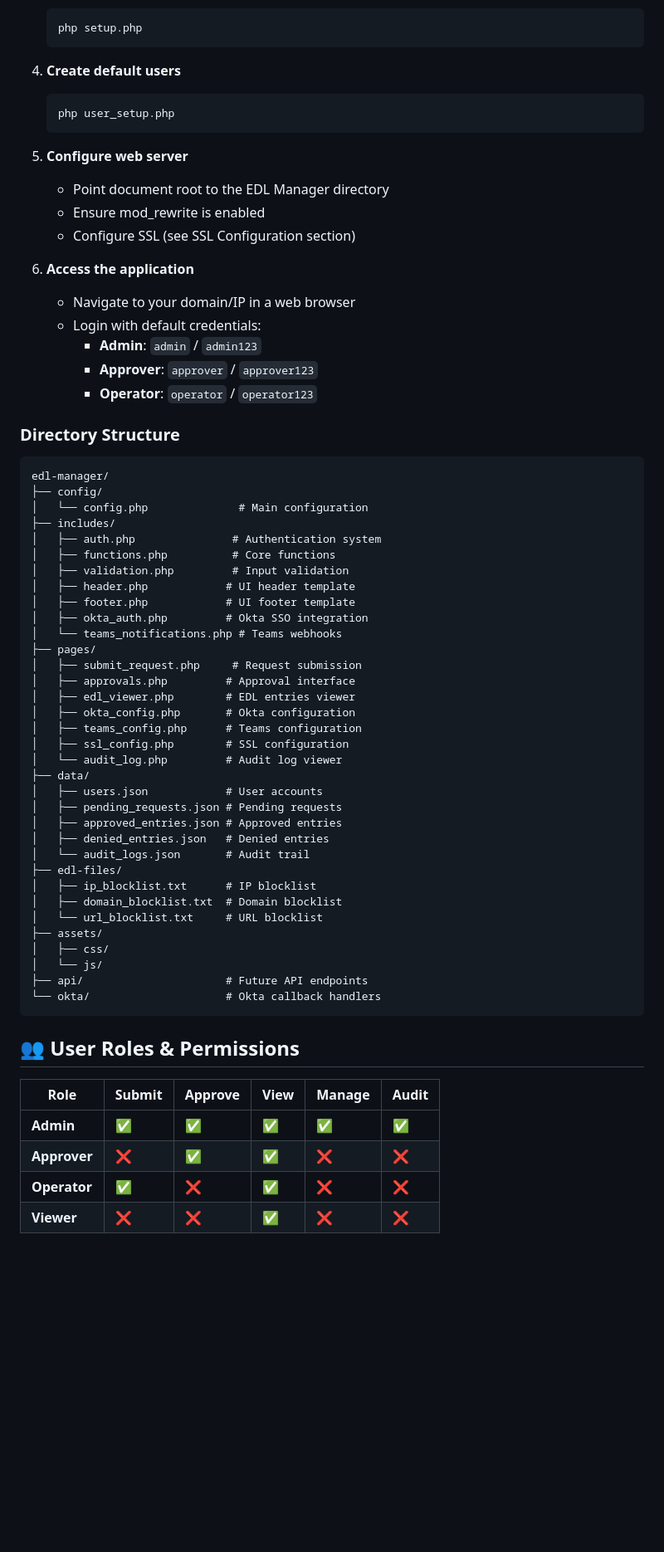
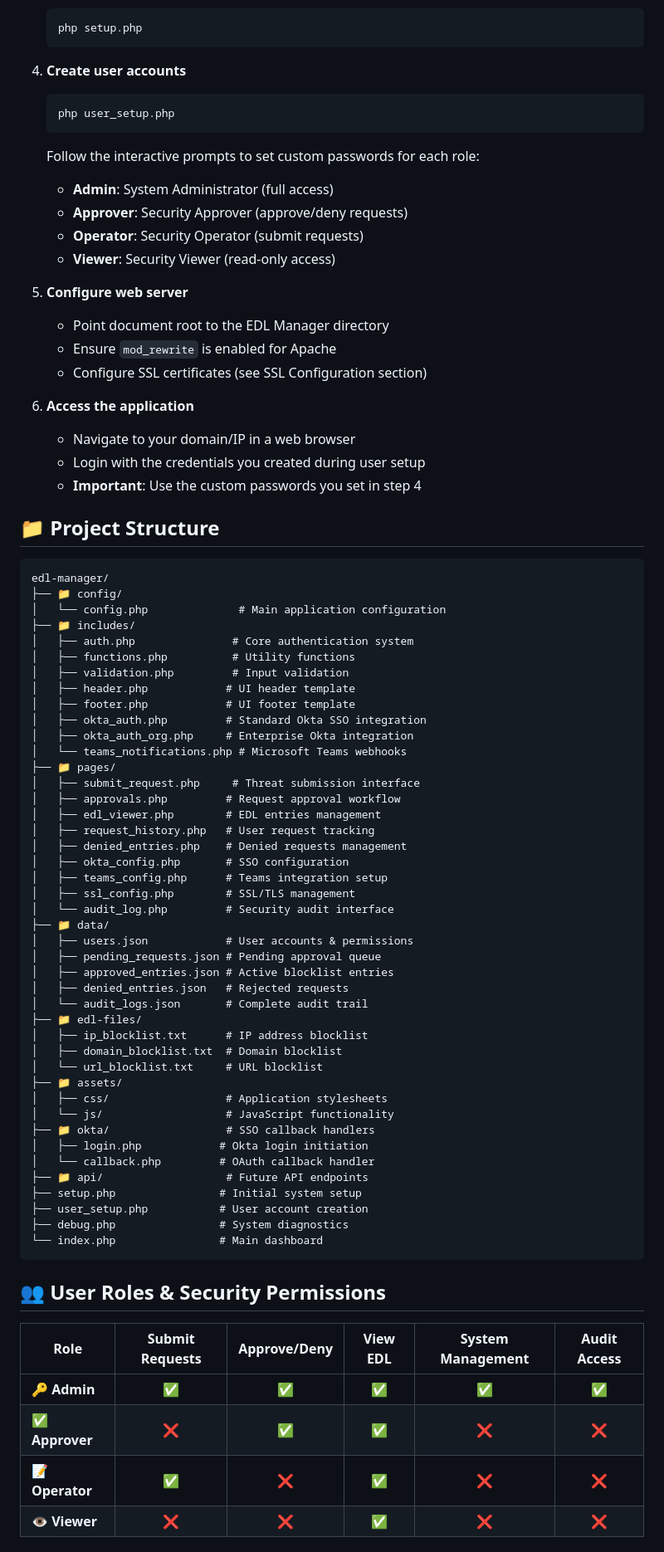
Before and after one commit to darpanvedi0/EDL-Manager2.0, a Markdown page: README.md, the part around one of its changes. Shown at 83% size. GitHub-like rendering; blank space fills up the shorter version.

````diff
--- a/README.md
+++ b/README.md
@@ -55,67 +65,80 @@ EDL Manager provides a secure, web-based interface for managing blocklists that
    php setup.php
    ```
 
-4. **Create default users**
+4. **Create user accounts**
    ```bash
    php user_setup.php
    ```
+   Follow the interactive prompts to set custom passwords for each role:
+   - **Admin**: System Administrator (full access)
+   - **Approver**: Security Approver (approve/deny requests)
+   - **Operator**: Security Operator (submit requests)
+   - **Viewer**: Security Viewer (read-only access)
 
 5. **Configure web server**
    - Point document root to the EDL Manager directory
-   - Ensure mod_rewrite is enabled
-   - Configure SSL (see SSL Configuration section)
+   - Ensure `mod_rewrite` is enabled for Apache
+   - Configure SSL certificates (see SSL Configuration section)
 
 6. **Access the application**
    - Navigate to your domain/IP in a web browser
-   - Login with default credentials:
-     - **Admin**: `admin` / `admin123`
-     - **Approver**: `approver` / `approver123`
-     - **Operator**: `operator` / `operator123`
+   - Login with the credentials you created during user setup
+   - **Important**: Use the custom passwords you set in step 4
 
-### Directory Structure
+## 📁 Project Structure
+
 ```
 edl-manager/
-├── config/
-│   └── config.php              # Main configuration
-├── includes/
-│   ├── auth.php               # Authentication system
-│   ├── functions.php          # Core functions
+├── 📁 config/
+│   └── config.php              # Main application configuration
+├── 📁 includes/
+│   ├── auth.php               # Core authentication system
+│   ├── functions.php          # Utility functions
 │   ├── validation.php         # Input validation
 │   ├── header.php            # UI header template
 │   ├── footer.php            # UI footer template
-│   ├── okta_auth.php         # Okta SSO integration
-│   └── teams_notifications.php # Teams webhooks
-├── pages/
-│   ├── submit_request.php     # Request submission
-│   ├── approvals.php         # Approval interface
-│   ├── edl_viewer.php        # EDL entries viewer
-│   ├── okta_config.php       # Okta configuration
-│   ├── teams_config.php      # Teams configuration
-│   ├── ssl_config.php        # SSL configuration
-│   └── audit_log.php         # Audit log viewer
-├── data/
-│   ├── users.json            # User accounts
-│   ├── pending_requests.json # Pending requests
-│   ├── approved_entries.json # Approved entries
-│   ├── denied_entries.json   # Denied entries
-│   └── audit_logs.json       # Audit trail
-├── edl-files/
-│   ├── ip_blocklist.txt      # IP blocklist
+│   ├── okta_auth.php         # Standard Okta SSO integration
+│   ├── okta_auth_org.php     # Enterprise Okta integration
+│   └── teams_notifications.php # Microsoft Teams webhooks
+├── 📁 pages/
+│   ├── submit_request.php     # Threat submission interface
+│   ├── approvals.php         # Request approval workflow
+│   ├── edl_viewer.php        # EDL entries management
+│   ├── request_history.php   # User request tracking
+│   ├── denied_entries.php    # Denied requests management
+│   ├── okta_config.php       # SSO configuration
+│   ├── teams_config.php      # Teams integration setup
+│   ├── ssl_config.php        # SSL/TLS management
+│   └── audit_log.php         # Security audit interface
+├── 📁 data/
+│   ├── users.json            # User accounts & permissions
+│   ├── pending_requests.json # Pending approval queue
+│   ├── approved_entries.json # Active blocklist entries
+│   ├── denied_entries.json   # Rejected requests
+│   └── audit_logs.json       # Complete audit trail
+├── 📁 edl-files/
+│   ├── ip_blocklist.txt      # IP address blocklist
 │   ├── domain_blocklist.txt  # Domain blocklist
 │   └── url_blocklist.txt     # URL blocklist
-├── assets/
-│   ├── css/
-│   └── js/
-├── api/                      # Future API endpoints
-└── okta/                     # Okta callback handlers
+├── 📁 assets/
+│   ├── css/                  # Application stylesheets
+│   └── js/                   # JavaScript functionality
+├── 📁 okta/                  # SSO callback handlers
+│   ├── login.php            # Okta login initiation
+│   └── callback.php         # OAuth callback handler
+├── 📁 api/                   # Future API endpoints
+├── setup.php                # Initial system setup
+├── user_setup.php           # User account creation
+├── debug.php                # System diagnostics
+└── index.php                # Main dashboard
 ```
 
-## 👥 User Roles & Permissions
+## 👥 User Roles & Security Permissions
 
-| Role | Submit | Approve | View | Manage | Audit |
-|------|---------|---------|------|---------|-------|
-| **Admin** | ✅ | ✅ | ✅ | ✅ | ✅ |
-| **Approver** | ❌ | ✅ | ✅ | ❌ | ❌ |
-| **Operator** | ✅ | ❌ | ✅ | ❌ | ❌ |
-| **Viewer** | ❌ | ❌ | ✅ | ❌ | ❌ |
+| Role            | Submit Requests | Approve/Deny | View EDL | System Management | Audit Access |
+|-----------------|:---------------:|:------------:|:--------:|:-----------------:|:------------:|
+| **🔑 Admin**    |        ✅       |       ✅     |    ✅    |         ✅        |      ✅      |
+| **✅ Approver** |        ❌       |       ✅     |    ✅    |         ❌        |      ❌      |
+| **📝 Operator** |        ✅       |       ❌     |    ✅    |         ❌        |      ❌      |
+| **👁️ Viewer**   |        ❌       |       ❌     |    ✅    |         ❌        |      ❌      |
 
````
Also changed, not shown: other parts of README.md (+192 -138 lines).
